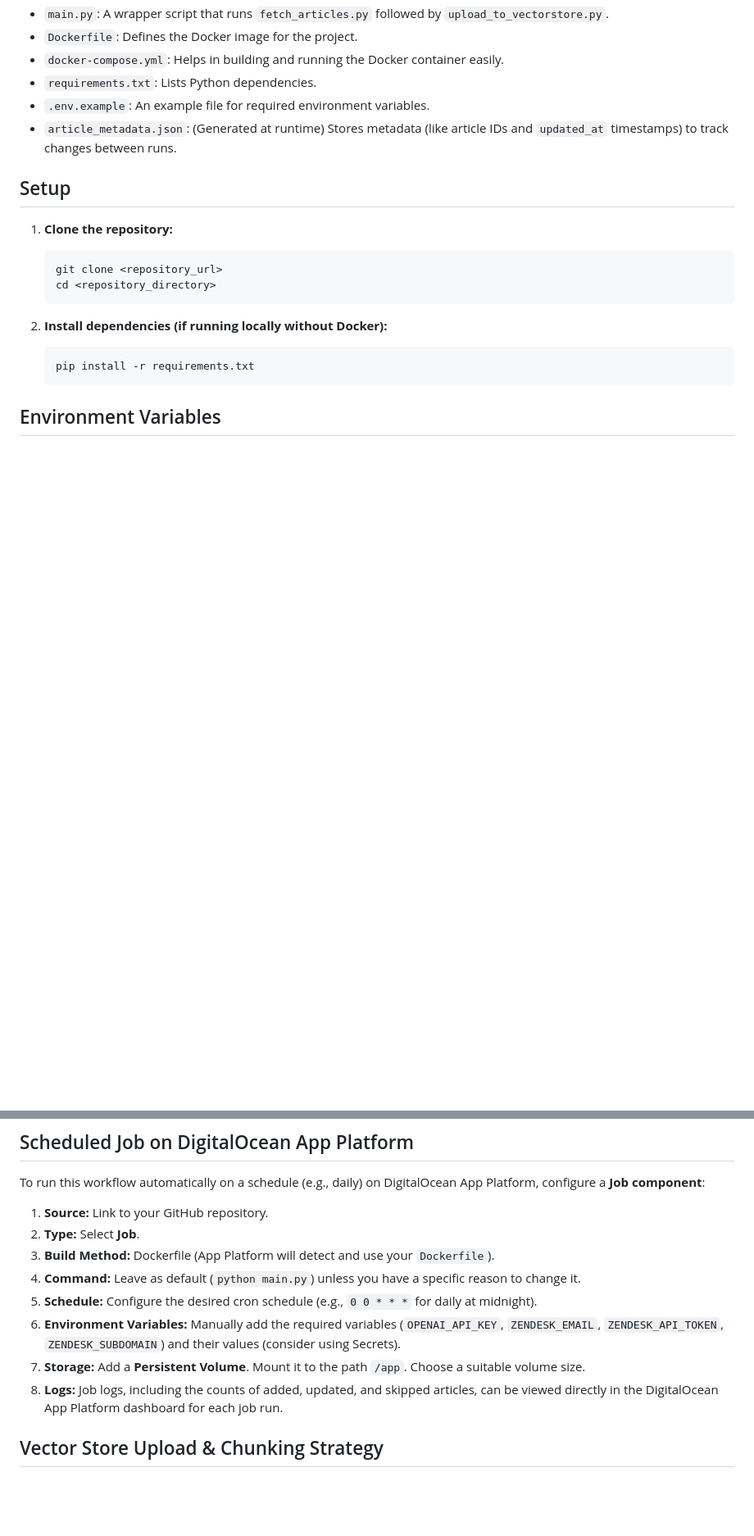
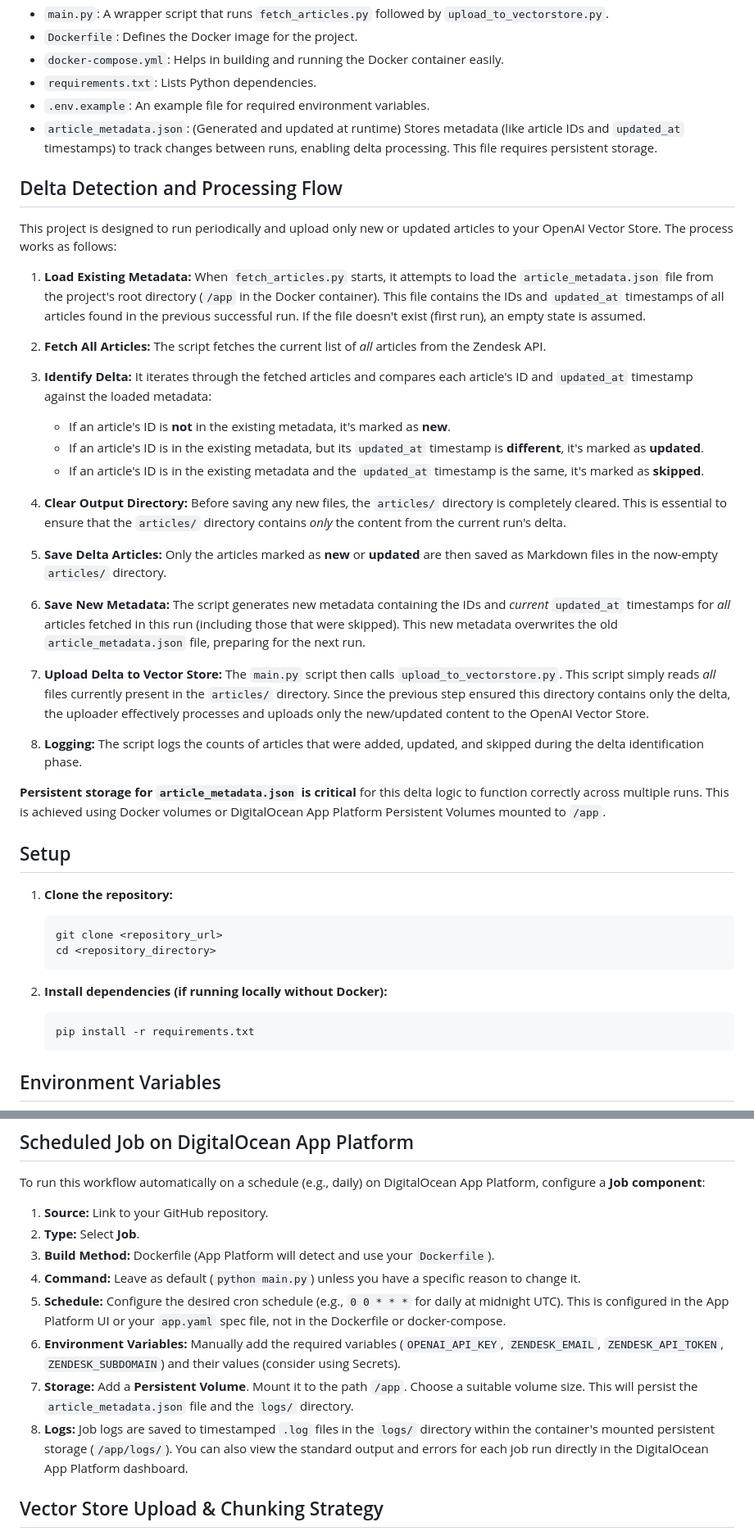
Before and after one commit to tranviet0710/optibot, a Markdown page: README.md, 2 parts joined by grey strips. Shown at 82% size. Rendered like a GitHub page; blank space fills up the shorter version.

Commit message:
update REAME.md

```diff
--- a/README.md
+++ b/README.md
@@ -22,7 +22,32 @@ The project consists of the following main components:
 - `docker-compose.yml`: Helps in building and running the Docker container easily.
 - `requirements.txt`: Lists Python dependencies.
 - `.env.example`: An example file for required environment variables.
-- `article_metadata.json`: (Generated at runtime) Stores metadata (like article IDs and `updated_at` timestamps) to track changes between runs.
+- `article_metadata.json`: (Generated and updated at runtime) Stores metadata (like article IDs and `updated_at` timestamps) to track changes between runs, enabling delta processing. This file requires persistent storage.
+
+## Delta Detection and Processing Flow
+
+This project is designed to run periodically and upload only new or updated articles to your OpenAI Vector Store. The process works as follows:
+
+1.  **Load Existing Metadata:** When `fetch_articles.py` starts, it attempts to load the `article_metadata.json` file from the project's root directory (`/app` in the Docker container). This file contains the IDs and `updated_at` timestamps of all articles found in the previous successful run. If the file doesn't exist (first run), an empty state is assumed.
+
+2.  **Fetch All Articles:** The script fetches the current list of *all* articles from the Zendesk API.
+
+3.  **Identify Delta:** It iterates through the fetched articles and compares each article's ID and `updated_at` timestamp against the loaded metadata:
+    *   If an article's ID is **not** in the existing metadata, it's marked as **new**.
+    *   If an article's ID is in the existing metadata, but its `updated_at` timestamp is **different**, it's marked as **updated**.
+    *   If an article's ID is in the existing metadata and the `updated_at` timestamp is the same, it's marked as **skipped**.
+
+4.  **Clear Output Directory:** Before saving any new files, the `articles/` directory is completely cleared. This is essential to ensure that the `articles/` directory contains *only* the content from the current run's delta.
+
+5.  **Save Delta Articles:** Only the articles marked as **new** or **updated** are then saved as Markdown files in the now-empty `articles/` directory.
+
+6.  **Save New Metadata:** The script generates new metadata containing the IDs and *current* `updated_at` timestamps for *all* articles fetched in this run (including those that were skipped). This new metadata overwrites the old `article_metadata.json` file, preparing for the next run.
+
+7.  **Upload Delta to Vector Store:** The `main.py` script then calls `upload_to_vectorstore.py`. This script simply reads *all* files currently present in the `articles/` directory. Since the previous step ensured this directory contains only the delta, the uploader effectively processes and uploads only the new/updated content to the OpenAI Vector Store.
+
+8.  **Logging:** The script logs the counts of articles that were added, updated, and skipped during the delta identification phase.
+
+**Persistent storage for `article_metadata.json` is critical** for this delta logic to function correctly across multiple runs. This is achieved using Docker volumes or DigitalOcean App Platform Persistent Volumes mounted to `/app`.
 
 ## Setup
 
@@ -120,10 +145,10 @@ To run this workflow automatically on a schedule (e.g., daily) on DigitalOcean A
 2.  **Type:** Select **Job**.
 3.  **Build Method:** Dockerfile (App Platform will detect and use your `Dockerfile`).
 4.  **Command:** Leave as default (`python main.py`) unless you have a specific reason to change it.
-5.  **Schedule:** Configure the desired cron schedule (e.g., `0 0 * * *` for daily at midnight).
+5.  **Schedule:** Configure the desired cron schedule (e.g., `0 0 * * *` for daily at midnight UTC). This is configured in the App Platform UI or your `app.yaml` spec file, not in the Dockerfile or docker-compose.
 6.  **Environment Variables:** Manually add the required variables (`OPENAI_API_KEY`, `ZENDESK_EMAIL`, `ZENDESK_API_TOKEN`, `ZENDESK_SUBDOMAIN`) and their values (consider using Secrets).
-7.  **Storage:** Add a **Persistent Volume**. Mount it to the path `/app`. Choose a suitable volume size.
-8.  **Logs:** Job logs, including the counts of added, updated, and skipped articles, can be viewed directly in the DigitalOcean App Platform dashboard for each job run.
+7.  **Storage:** Add a **Persistent Volume**. Mount it to the path `/app`. Choose a suitable volume size. This will persist the `article_metadata.json` file and the `logs/` directory.
+8.  **Logs:** Job logs are saved to timestamped `.log` files in the `logs/` directory within the container's mounted persistent storage (`/app/logs/`). You can also view the standard output and errors for each job run directly in the DigitalOcean App Platform dashboard.
 
 ## Vector Store Upload & Chunking Strategy
 
```
